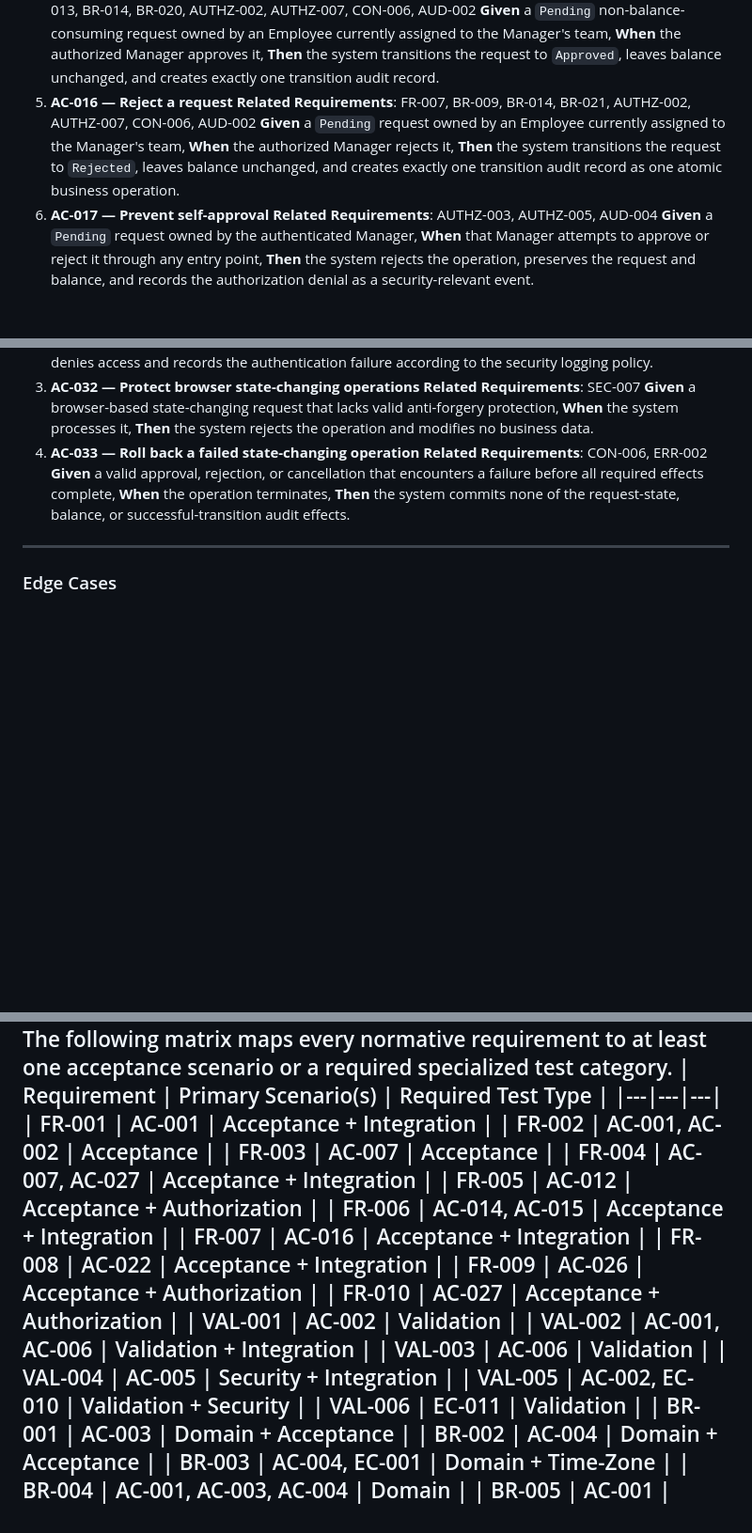
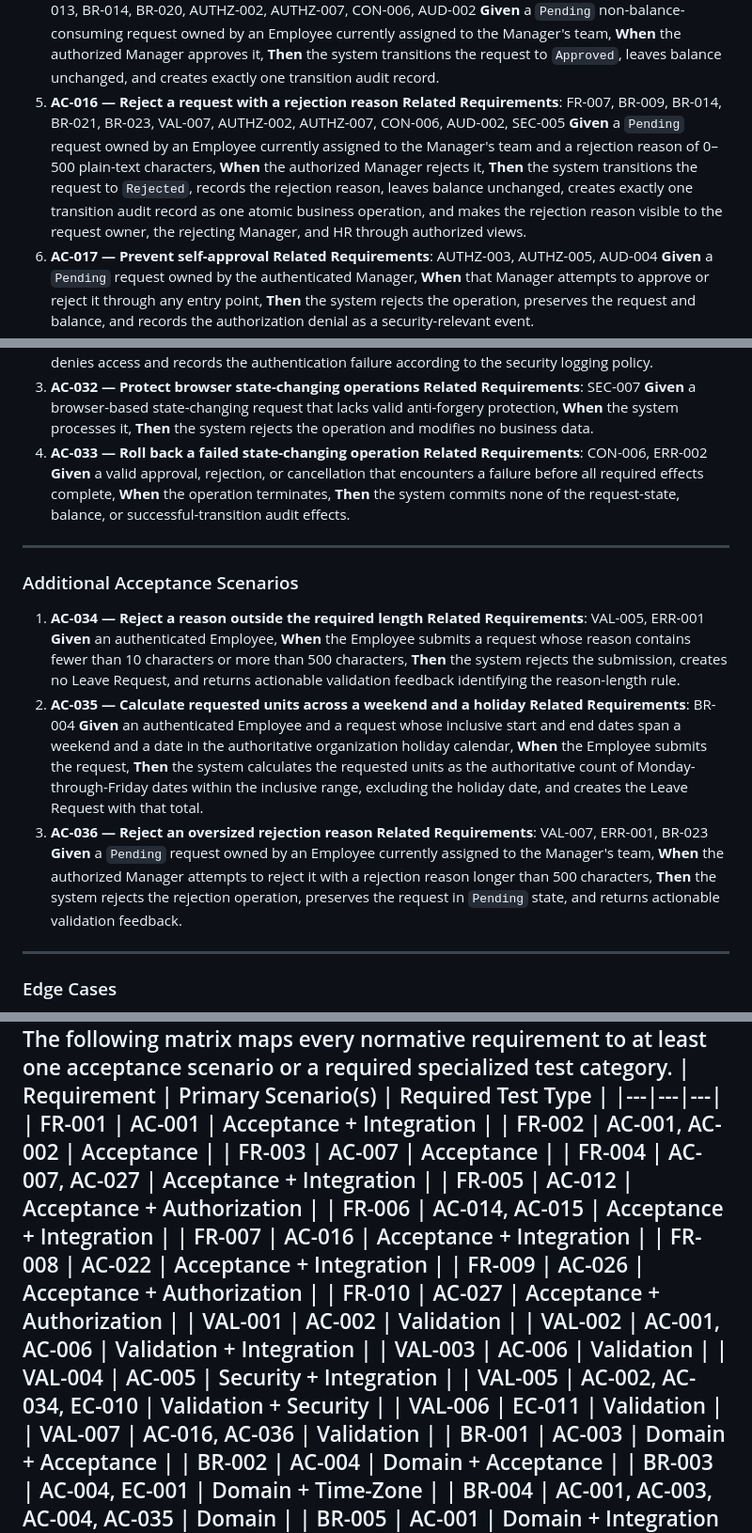
Before and after one commit to full-stack-dev-johncastrosanabria/NovaLeave, a Markdown page: specs/001-leave-management-mvp/spec.md, 3 parts joined by grey strips. Shown at 94% size. Drawn GitHub-style; blank space fills up the shorter version.

```diff
--- a/specs/001-leave-management-mvp/spec.md
+++ b/specs/001-leave-management-mvp/spec.md
@@ -65,9 +65,9 @@ As an authenticated Direct Manager, I want to view and resolve `Pending` request
 4. **AC-015 — Approve a non-balance-consuming request**
    **Related Requirements**: FR-006, BR-008, BR-013, BR-014, BR-020, AUTHZ-002, AUTHZ-007, CON-006, AUD-002
    **Given** a `Pending` non-balance-consuming request owned by an Employee currently assigned to the Manager's team, **When** the authorized Manager approves it, **Then** the system transitions the request to `Approved`, leaves balance unchanged, and creates exactly one transition audit record.
-5. **AC-016 — Reject a request**
-   **Related Requirements**: FR-007, BR-009, BR-014, BR-021, AUTHZ-002, AUTHZ-007, CON-006, AUD-002
-   **Given** a `Pending` request owned by an Employee currently assigned to the Manager's team, **When** the authorized Manager rejects it, **Then** the system transitions the request to `Rejected`, leaves balance unchanged, and creates exactly one transition audit record as one atomic business operation.
+5. **AC-016 — Reject a request with a rejection reason**
+   **Related Requirements**: FR-007, BR-009, BR-014, BR-021, BR-023, VAL-007, AUTHZ-002, AUTHZ-007, CON-006, AUD-002, SEC-005
+   **Given** a `Pending` request owned by an Employee currently assigned to the Manager's team and a rejection reason of 0–500 plain-text characters, **When** the authorized Manager rejects it, **Then** the system transitions the request to `Rejected`, records the rejection reason, leaves balance unchanged, creates exactly one transition audit record as one atomic business operation, and makes the rejection reason visible to the request owner, the rejecting Manager, and HR through authorized views.
 6. **AC-017 — Prevent self-approval**
    **Related Requirements**: AUTHZ-003, AUTHZ-005, AUD-004
    **Given** a `Pending` request owned by the authenticated Manager, **When** that Manager attempts to approve or reject it through any entry point, **Then** the system rejects the operation, preserves the request and balance, and records the authorization denial as a security-relevant event.
@@ -134,6 +134,17 @@ As an authenticated Human Resources user, I want read-only access to organizatio
    **Related Requirements**: CON-006, ERR-002
    **Given** a valid approval, rejection, or cancellation that encounters a failure before all required effects complete, **When** the operation terminates, **Then** the system commits none of the request-state, balance, or successful-transition audit effects.
 ---
+### Additional Acceptance Scenarios
+1. **AC-034 — Reject a reason outside the required length**
+   **Related Requirements**: VAL-005, ERR-001
+   **Given** an authenticated Employee, **When** the Employee submits a request whose reason contains fewer than 10 characters or more than 500 characters, **Then** the system rejects the submission, creates no Leave Request, and returns actionable validation feedback identifying the reason-length rule.
+2. **AC-035 — Calculate requested units across a weekend and a holiday**
+   **Related Requirements**: BR-004
+   **Given** an authenticated Employee and a request whose inclusive start and end dates span a weekend and a date in the authoritative organization holiday calendar, **When** the Employee submits the request, **Then** the system calculates the requested units as the authoritative count of Monday-through-Friday dates within the inclusive range, excluding the holiday date, and creates the Leave Request with that total.
+3. **AC-036 — Reject an oversized rejection reason**
+   **Related Requirements**: VAL-007, ERR-001, BR-023
+   **Given** a `Pending` request owned by an Employee currently assigned to the Manager's team, **When** the authorized Manager attempts to reject it with a rejection reason longer than 500 characters, **Then** the system rejects the rejection operation, preserves the request in `Pending` state, and returns actionable validation feedback.
+---
 ### Edge Cases
 - **EC-001 — Current local date**: A request beginning on the Employee's current local date is not considered past solely because the UTC date differs.
 - **EC-002 — Date-range adjacency**: Start and end dates are inclusive. A request beginning on the calendar day after another request ends is adjacent and does not overlap.
@@ -340,12 +355,13 @@ The following matrix maps every normative requirement to at least one acceptance
 | VAL-002 | AC-001, AC-006 | Validation + Integration |
 | VAL-003 | AC-006 | Validation |
 | VAL-004 | AC-005 | Security + Integration |
-| VAL-005 | AC-002, EC-010 | Validation + Security |
+| VAL-005 | AC-002, AC-034, EC-010 | Validation + Security |
 | VAL-006 | EC-011 | Validation |
+| VAL-007 | AC-016, AC-036 | Validation |
 | BR-001 | AC-003 | Domain + Acceptance |
 | BR-002 | AC-004 | Domain + Acceptance |
 | BR-003 | AC-004, EC-001 | Domain + Time-Zone |
-| BR-004 | AC-001, AC-003, AC-004 | Domain |
+| BR-004 | AC-001, AC-003, AC-004, AC-035 | Domain |
 | BR-005 | AC-001 | Domain + Integration |
 | BR-006 | AC-014, AC-016, AC-022 | Domain |
 | BR-007 | AC-021, AC-024 | Domain |
```
Also changed, not shown: other parts of specs/001-leave-management-mvp/spec.md (+16 -11 lines).
